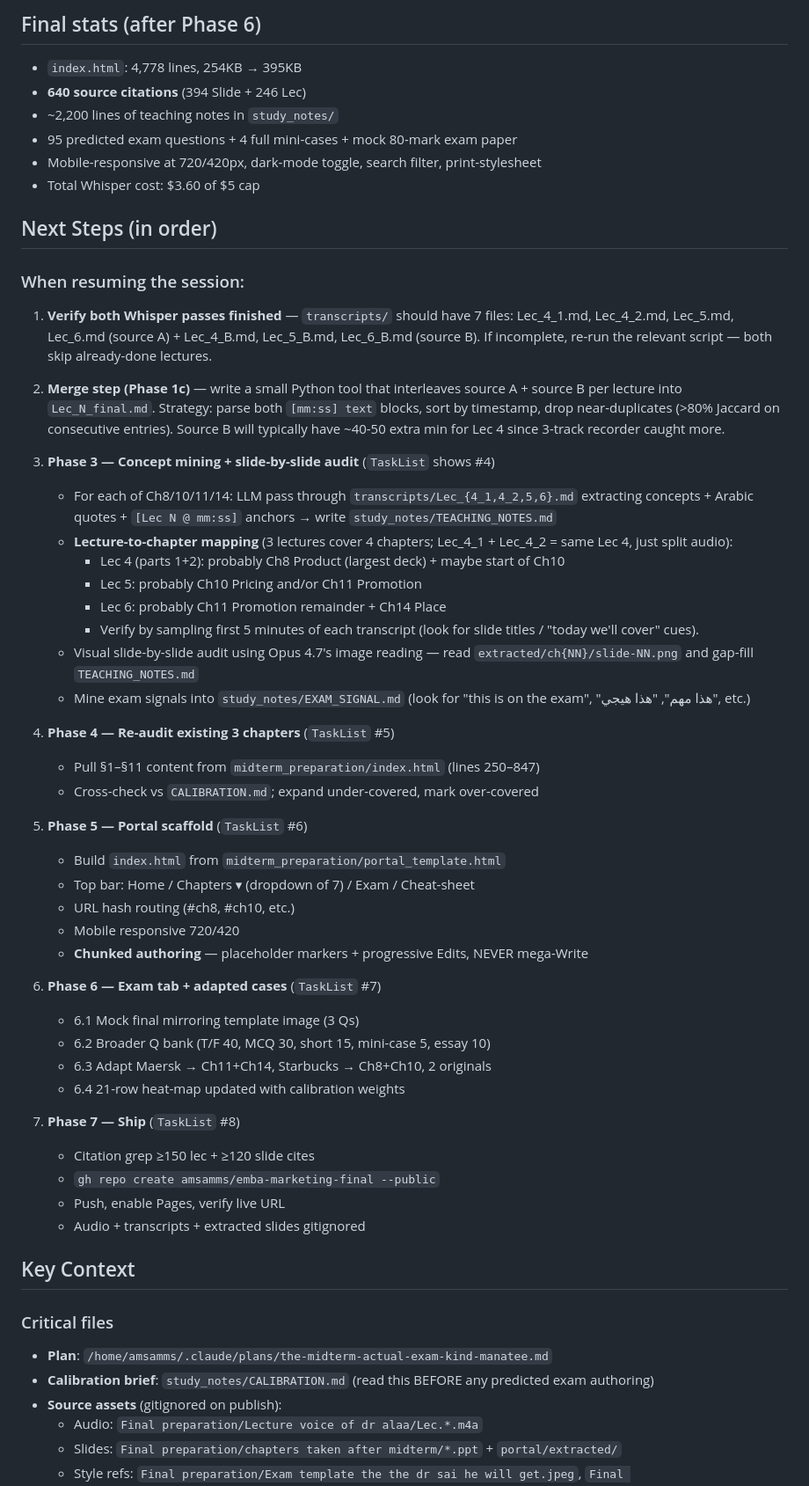
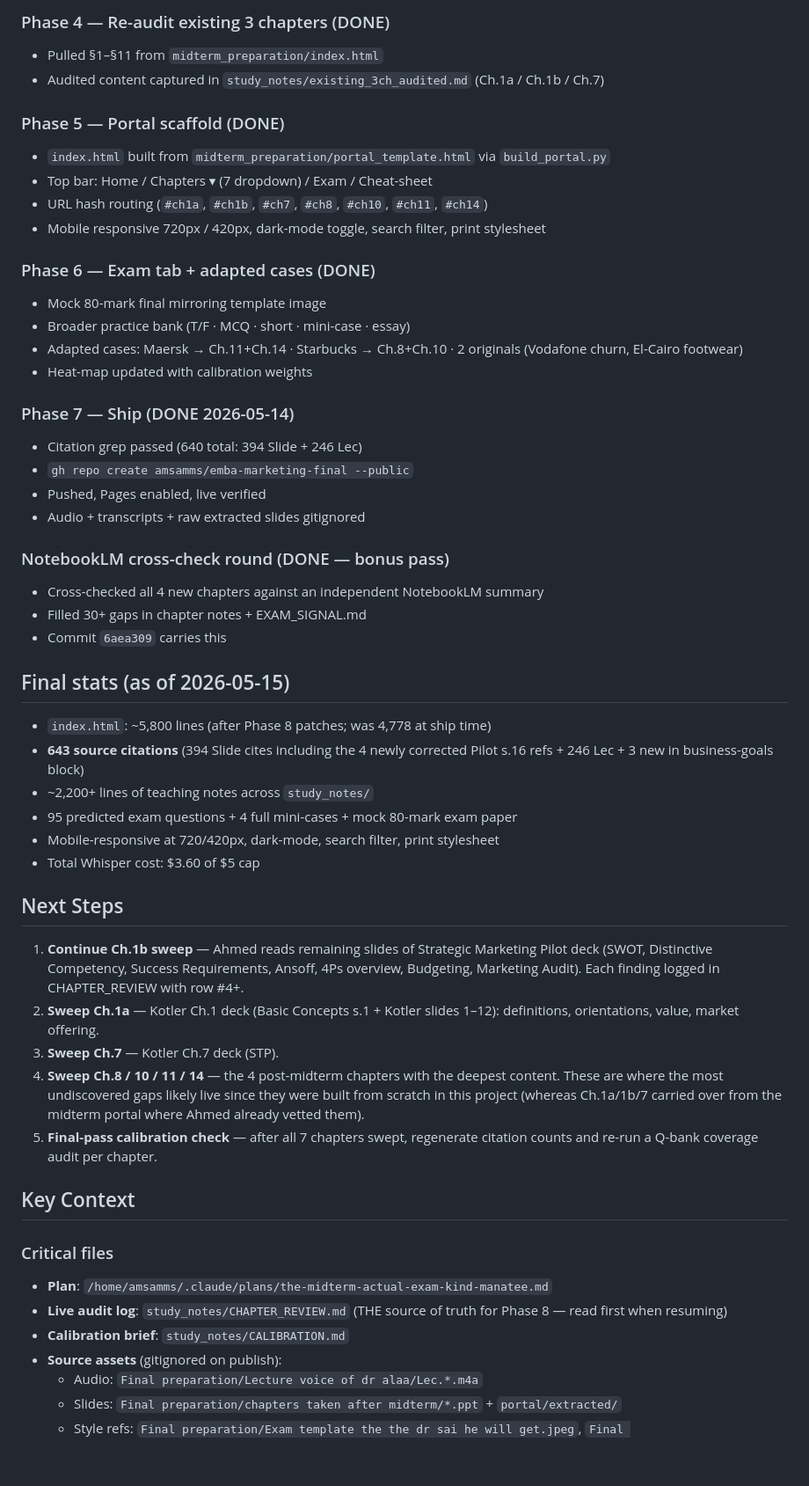
Before and after one commit to Amsamms/emba-marketing-final, a Markdown page: PROGRESS.md, the part around one of its changes. Shown at 88% size. GitHub-like rendering; blank space fills up the shorter version.

```diff
--- a/PROGRESS.md
+++ b/PROGRESS.md
@@ -65,56 +57,53 @@ ls transcripts/    # expect 6 files when both done: Lec_4_1, Lec_4_2, Lec_5, Lec
 
-## Final stats (after Phase 6)
-- `index.html`: 4,778 lines, 254KB → 395KB
-- **640 source citations** (394 Slide + 246 Lec)
-- ~2,200 lines of teaching notes in `study_notes/`
+### Phase 4 — Re-audit existing 3 chapters (DONE)
+- Pulled §1–§11 from `midterm_preparation/index.html`
+- Audited content captured in `study_notes/existing_3ch_audited.md` (Ch.1a / Ch.1b / Ch.7)
+
+### Phase 5 — Portal scaffold (DONE)
+- `index.html` built from `midterm_preparation/portal_template.html` via `build_portal.py`
+- Top bar: Home / Chapters ▾ (7 dropdown) / Exam / Cheat-sheet
+- URL hash routing (`#ch1a`, `#ch1b`, `#ch7`, `#ch8`, `#ch10`, `#ch11`, `#ch14`)
+- Mobile responsive 720px / 420px, dark-mode toggle, search filter, print stylesheet
+
+### Phase 6 — Exam tab + adapted cases (DONE)
+- Mock 80-mark final mirroring template image
+- Broader practice bank (T/F · MCQ · short · mini-case · essay)
+- Adapted cases: Maersk → Ch.11+Ch.14 · Starbucks → Ch.8+Ch.10 · 2 originals (Vodafone churn, El-Cairo footwear)
+- Heat-map updated with calibration weights
+
+### Phase 7 — Ship (DONE 2026-05-14)
+- Citation grep passed (640 total: 394 Slide + 246 Lec)
+- `gh repo create amsamms/emba-marketing-final --public`
+- Pushed, Pages enabled, live verified
+- Audio + transcripts + raw extracted slides gitignored
+
+### NotebookLM cross-check round (DONE — bonus pass)
+- Cross-checked all 4 new chapters against an independent NotebookLM summary
+- Filled 30+ gaps in chapter notes + EXAM_SIGNAL.md
+- Commit `6aea309` carries this
+
+## Final stats (as of 2026-05-15)
+- `index.html`: ~5,800 lines (after Phase 8 patches; was 4,778 at ship time)
+- **643 source citations** (394 Slide cites including the 4 newly corrected Pilot s.16 refs + 246 Lec + 3 new in business-goals block)
+- ~2,200+ lines of teaching notes across `study_notes/`
 - 95 predicted exam questions + 4 full mini-cases + mock 80-mark exam paper
-- Mobile-responsive at 720/420px, dark-mode toggle, search filter, print-stylesheet
+- Mobile-responsive at 720/420px, dark-mode, search filter, print stylesheet
 - Total Whisper cost: $3.60 of $5 cap
 
-## Next Steps (in order)
+## Next Steps
 
-### When resuming the session:
-1. **Verify both Whisper passes finished** — `transcripts/` should have 7 files: Lec_4_1.md, Lec_4_2.md, Lec_5.md, Lec_6.md (source A) + Lec_4_B.md, Lec_5_B.md, Lec_6_B.md (source B). If incomplete, re-run the relevant script — both skip already-done lectures.
-2. **Merge step (Phase 1c)** — write a small Python tool that interleaves source A + source B per lecture into `Lec_N_final.md`. Strategy: parse both `[mm:ss] text` blocks, sort by timestamp, drop near-duplicates (>80% Jaccard on consecutive entries). Source B will typically have ~40-50 extra min for Lec 4 since 3-track recorder caught more.
-
-2. **Phase 3 — Concept mining + slide-by-slide audit** (`TaskList` shows #4)
-   - For each of Ch8/10/11/14: LLM pass through `transcripts/Lec_{4_1,4_2,5,6}.md` extracting concepts + Arabic quotes + `[Lec N @ mm:ss]` anchors → write `study_notes/TEACHING_NOTES.md`
-   - **Lecture-to-chapter mapping** (3 lectures cover 4 chapters; Lec_4_1 + Lec_4_2 = same Lec 4, just split audio):
-     - Lec 4 (parts 1+2): probably Ch8 Product (largest deck) + maybe start of Ch10
-     - Lec 5: probably Ch10 Pricing and/or Ch11 Promotion
-     - Lec 6: probably Ch11 Promotion remainder + Ch14 Place
-     - Verify by sampling first 5 minutes of each transcript (look for slide titles / "today we'll cover" cues).
-   - Visual slide-by-slide audit using Opus 4.7's image reading — read `extracted/ch{NN}/slide-NN.png` and gap-fill `TEACHING_NOTES.md`
-   - Mine exam signals into `study_notes/EXAM_SIGNAL.md` (look for "this is on the exam", "هذا مهم", "هذا هيجي", etc.)
-
-3. **Phase 4 — Re-audit existing 3 chapters** (`TaskList` #5)
-   - Pull §1–§11 content from `midterm_preparation/index.html` (lines 250–847)
-   - Cross-check vs `CALIBRATION.md`; expand under-covered, mark over-covered
-
-4. **Phase 5 — Portal scaffold** (`TaskList` #6)
-   - Build `index.html` from `midterm_preparation/portal_template.html`
-   - Top bar: Home / Chapters ▾ (dropdown of 7) / Exam / Cheat-sheet
-   - URL hash routing (#ch8, #ch10, etc.)
-   - Mobile responsive 720/420
-   - **Chunked authoring** — placeholder markers + progressive Edits, NEVER mega-Write
-
-5. **Phase 6 — Exam tab + adapted cases** (`TaskList` #7)
-   - 6.1 Mock final mirroring template image (3 Qs)
-   - 6.2 Broader Q bank (T/F 40, MCQ 30, short 15, mini-case 5, essay 10)
-   - 6.3 Adapt Maersk → Ch11+Ch14, Starbucks → Ch8+Ch10, 2 originals
-   - 6.4 21-row heat-map updated with calibration weights
-
-6. **Phase 7 — Ship** (`TaskList` #8)
-   - Citation grep ≥150 lec + ≥120 slide cites
-   - `gh repo create amsamms/emba-marketing-final --public`
-   - Push, enable Pages, verify live URL
-   - Audio + transcripts + extracted slides gitignored
+1. **Continue Ch.1b sweep** — Ahmed reads remaining slides of Strategic Marketing Pilot deck (SWOT, Distinctive Competency, Success Requirements, Ansoff, 4Ps overview, Budgeting, Marketing Audit). Each finding logged in CHAPTER_REVIEW with row #4+.
+2. **Sweep Ch.1a** — Kotler Ch.1 deck (Basic Concepts s.1 + Kotler slides 1–12): definitions, orientations, value, market offering.
+3. **Sweep Ch.7** — Kotler Ch.7 deck (STP).
+4. **Sweep Ch.8 / 10 / 11 / 14** — the 4 post-midterm chapters with the deepest content. These are where the most undiscovered gaps likely live since they were built from scratch in this project (whereas Ch.1a/1b/7 carried over from the midterm portal where Ahmed already vetted them).
+5. **Final-pass calibration check** — after all 7 chapters swept, regenerate citation counts and re-run a Q-bank coverage audit per chapter.
 
 ## Key Context
 
 ### Critical files
 - **Plan**: `/home/amsamms/.claude/plans/the-midterm-actual-exam-kind-manatee.md`
-- **Calibration brief**: `study_notes/CALIBRATION.md` (read this BEFORE any predicted exam authoring)
+- **Live audit log**: `study_notes/CHAPTER_REVIEW.md` (THE source of truth for Phase 8 — read first when resuming)
+- **Calibration brief**: `study_notes/CALIBRATION.md`
 - **Source assets** (gitignored on publish):
   - Audio: `Final preparation/Lecture voice of dr alaa/Lec.*.m4a`
   - Slides: `Final preparation/chapters taken after midterm/*.ppt` + `portal/extracted/`
```
Also changed, not shown: other parts of PROGRESS.md (+45 -50 lines).
